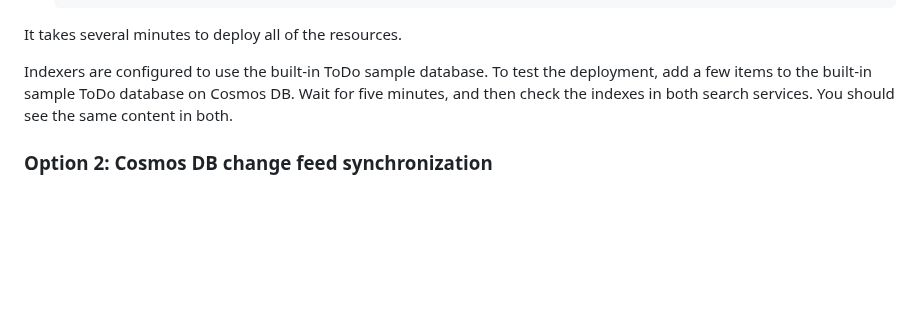
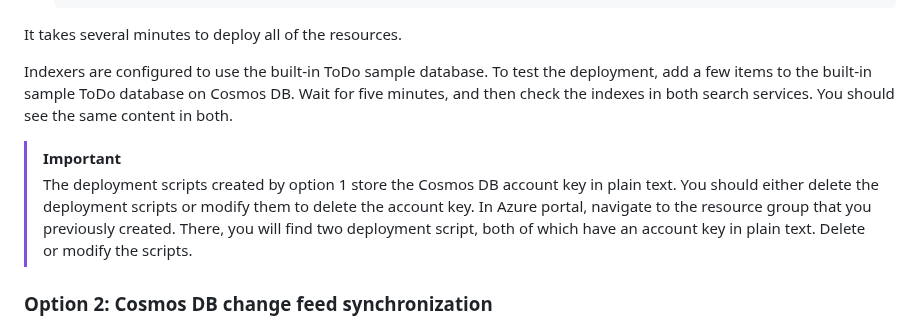
Before and after one commit to Azure-Samples/azure-search-multiple-regions, a Markdown page: README.md, the part around one of its changes. GitHub-like rendering; blank space fills up the shorter version.

```diff
--- a/README.md
+++ b/README.md
@@ -91,6 +91,9 @@ It takes several minutes to deploy all of the resources.
 
 Indexers are configured to use the built-in ToDo sample database. To test the deployment, add a few items to the built-in sample ToDo database on Cosmos DB. Wait for five minutes, and then check the indexes in both search services. You should see the same content in both.
 
+> [!IMPORTANT]
+> The deployment scripts created by option 1 store the Cosmos DB account key in plain text. You should either delete the deployment scripts or modify them to delete the account key. In Azure portal, navigate to the resource group that you previously created. There, you will find two deployment script, both of which have an account key in plain text. Delete or modify the scripts.
+
 ### Option 2: Cosmos DB change feed synchronization
 
 Import data from Cosmos DB NoSQL automatically to multiple search services using [change feed and Azure Functions](https://learn.microsoft.com/azure/cosmos-db/nosql/change-feed-functions). This allows multiple instances of applications backed by separate search services to receive Cosmos DB changes quickly and stay in sync. This sample uses a [push-based sync architecture](https://learn.microsoft.com/azure/search/search-what-is-data-import#pushing-data-to-an-index) to populate the search indexes.
```
Also changed, not shown: other parts of README.md (+2 -2 lines).
